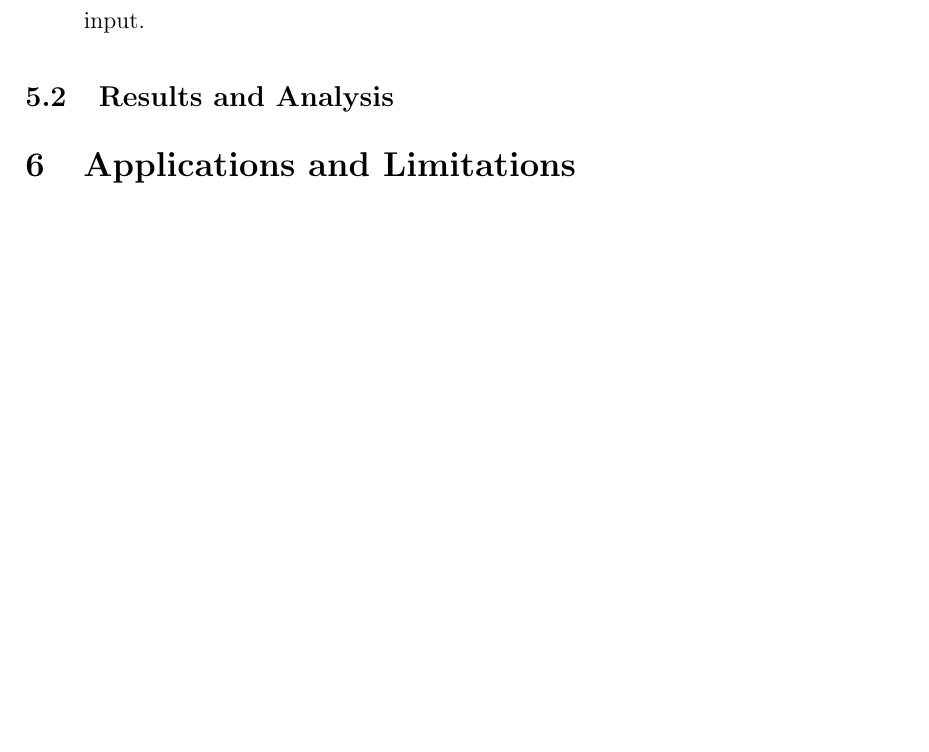
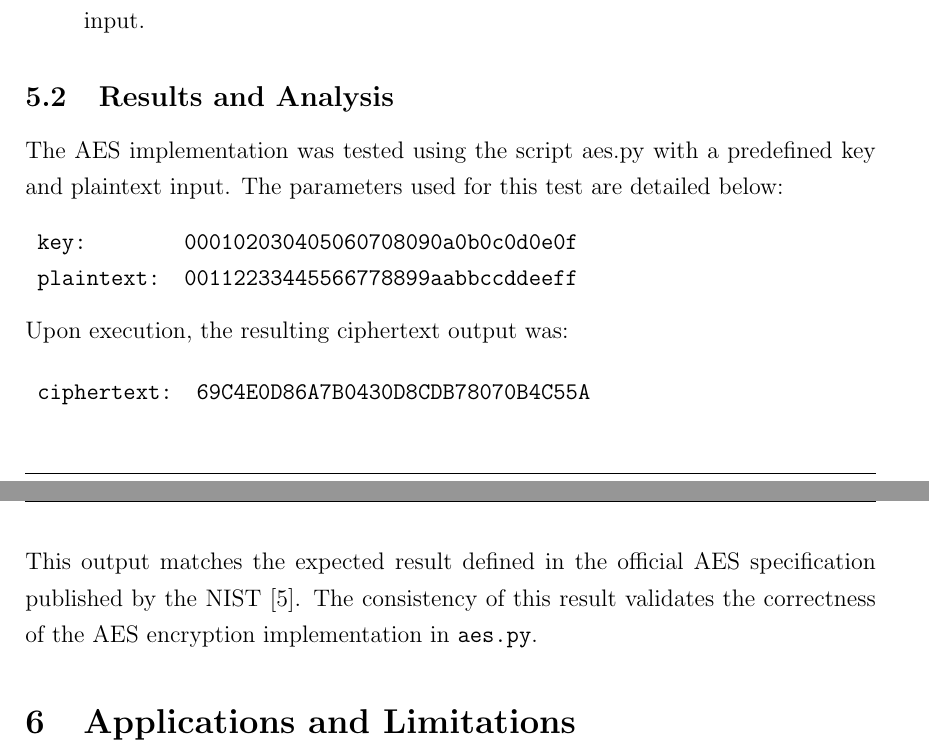
Before and after one commit to jdai01/cryptology-aes, a LaTeX thesis (report.tex, which reads 5_Example/interpretation.tex): part of page 26 of 40 before the commit and two parts of pages 26 and 27 of 40 after it, the two joined at a grey line, cut so that both start at the same text, the shorter picture padded with empty space. Compiled offline with pdfLaTeX.

Commit message:
results added

```diff
--- a/5_Example/interpretation.tex
+++ b/5_Example/interpretation.tex
@@ -1 +1,22 @@
 \subsection{Results and Analysis}
+
+The AES implementation was tested using the script aes.py with a predefined key and plaintext input.
+The parameters used for this test are detailed below:
+
+{\ttfamily
+\begin{tabular}{ll}
+    key: & 000102030405060708090a0b0c0d0e0f\\
+    plaintext: & 00112233445566778899aabbccddeeff
+\end{tabular}
+}
+
+Upon execution, the resulting ciphertext output was:
+
+{\ttfamily
+\begin{tabular}{ll}
+    ciphertext: & 69C4E0D86A7B0430D8CDB78070B4C55A
+\end{tabular}
+}
+
+This output matches the expected result defined in the official \gls{AES} specification published by the \gls{NIST} \cite{NIST_AES}.
+The consistency of this result validates the correctness of the \gls{AES} encryption implementation in \texttt{aes.py}.
```
Also changed, not shown: appendix.tex (+1 -1 lines), 2 other files.
